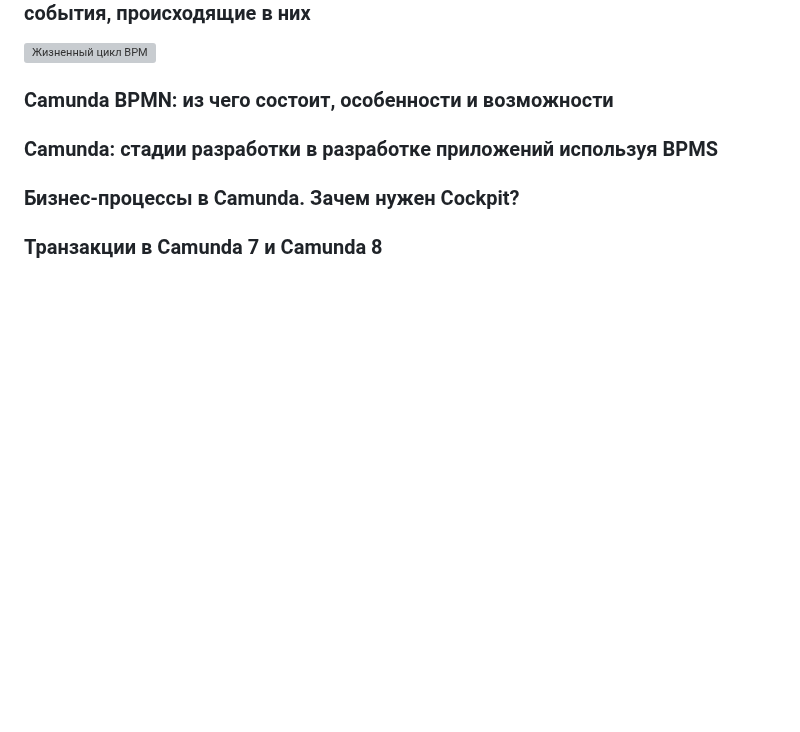
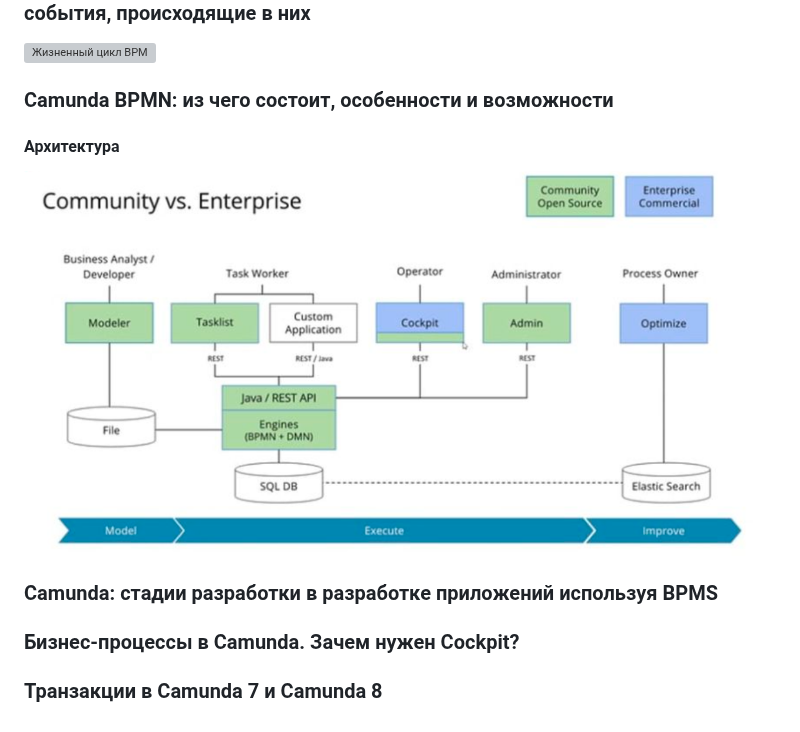
Before and after one commit to paryashie-yasheri/blps-rubezh-1-2-answers, a Markdown page: README.md, the part around one of its changes. Rendered like a GitHub page; pictures changed too: images/Pasted image 20260616181331.png (added); blank space fills up the shorter version; grey boxes are pictures that could not be loaded.

Commit message:
fix: move image to images/, fix path

```diff
--- a/README.md
+++ b/README.md
@@ -1033,7 +1036,9 @@ var e = TriggerBuilder
 
 ### Camunda BPMN: из чего состоит, особенности и возможности
 
-####
+#### Архитектура
+
+![Архитектура BPMS](images/Pasted%20image%2020260616181331.png)
 
 ### Camunda: стадии разработки в разработке приложений используя BPMS
 
```
Also changed, not shown: other parts of README.md (+3 -0 lines).
